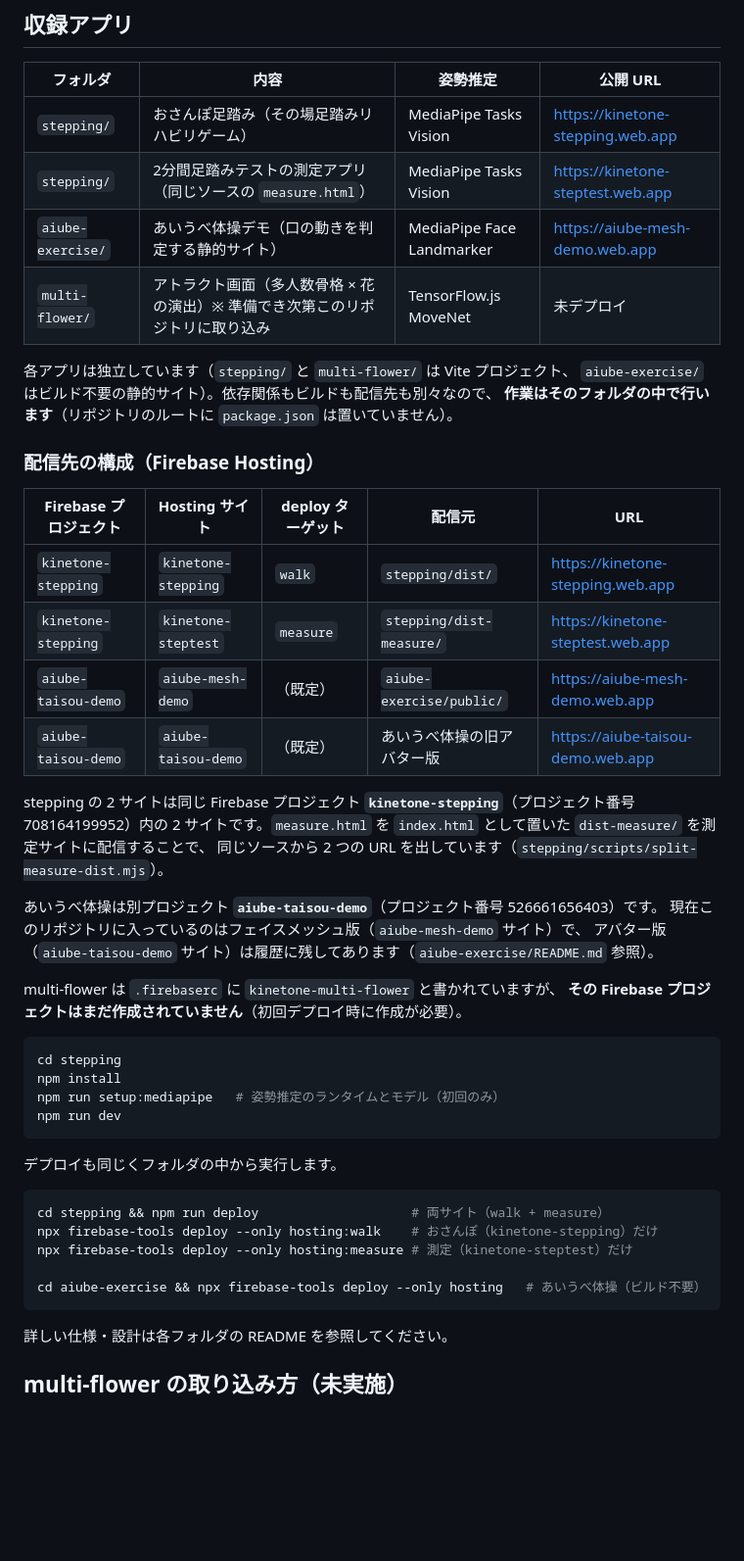
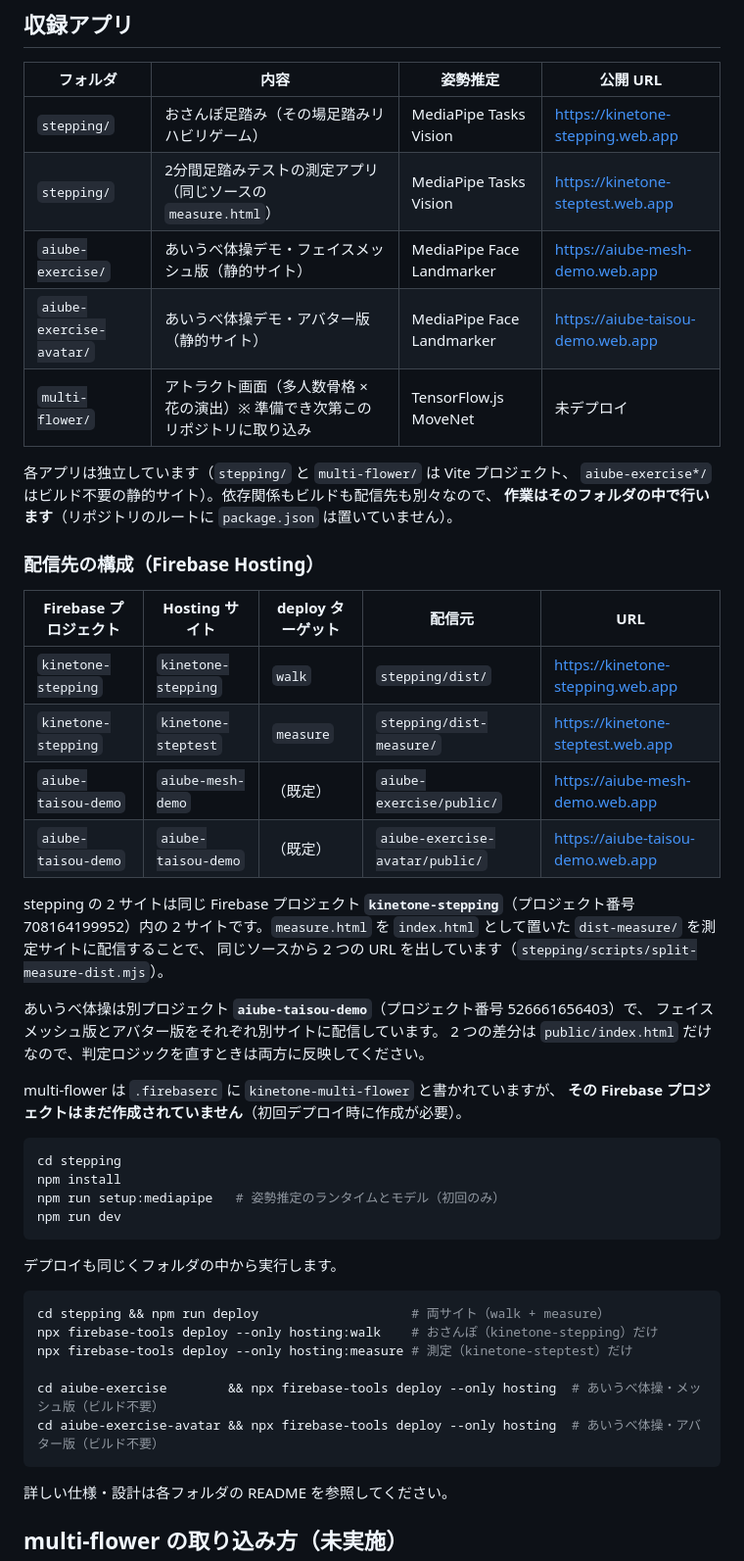
Before and after one commit to researchcoordinate/kinetone, a Markdown page: README.md, the part around the change. Shown at 98% size. Rendered like a GitHub page; blank space fills up the shorter version.

Commit message:
あいうべ体操のアバター版を aiube-exercise-avatar/ に展開
メッシュ版とアバター版を並行して更新できるよう、ブランチ分けではなく
フォルダ分けにする。取り違え防止のため firebase.json に site を明記し、
.firebaserc も置いた（MediaPipe の 22MB は両者で同一ファイルなので
Git 上は共有され、リポジトリはほとんど増えない）。

Co-Authored-By: Claude Opus 5 (1M context) <noreply@anthropic.com>
Claude-Session: https://claude.ai/code/session_01No5vczwmFbgTCTXpCgKr3b

````diff
--- a/README.md
+++ b/README.md
@@ -11,11 +11,12 @@
 |---|---|---|---|
 | `stepping/` | おさんぽ足踏み（その場足踏みリハビリゲーム） | MediaPipe Tasks Vision | https://kinetone-stepping.web.app |
 | `stepping/` | 2分間足踏みテストの測定アプリ（同じソースの `measure.html`） | MediaPipe Tasks Vision | https://kinetone-steptest.web.app |
-| `aiube-exercise/` | あいうべ体操デモ（口の動きを判定する静的サイト） | MediaPipe Face Landmarker | https://aiube-mesh-demo.web.app |
+| `aiube-exercise/` | あいうべ体操デモ・フェイスメッシュ版（静的サイト） | MediaPipe Face Landmarker | https://aiube-mesh-demo.web.app |
+| `aiube-exercise-avatar/` | あいうべ体操デモ・アバター版（静的サイト） | MediaPipe Face Landmarker | https://aiube-taisou-demo.web.app |
 | `multi-flower/` | アトラクト画面（多人数骨格 × 花の演出）※ 準備でき次第このリポジトリに取り込み | TensorFlow.js MoveNet | 未デプロイ |
 
 各アプリは独立しています（`stepping/` と `multi-flower/` は Vite プロジェクト、
-`aiube-exercise/` はビルド不要の静的サイト）。依存関係もビルドも配信先も別々なので、
+`aiube-exercise*/` はビルド不要の静的サイト）。依存関係もビルドも配信先も別々なので、
 **作業はそのフォルダの中で行います**（リポジトリのルートに `package.json` は置いていません）。
 
 ### 配信先の構成（Firebase Hosting）
@@ -25,15 +26,15 @@
 | `kinetone-stepping` | `kinetone-stepping` | `walk` | `stepping/dist/` | https://kinetone-stepping.web.app |
 | `kinetone-stepping` | `kinetone-steptest` | `measure` | `stepping/dist-measure/` | https://kinetone-steptest.web.app |
 | `aiube-taisou-demo` | `aiube-mesh-demo` | （既定） | `aiube-exercise/public/` | https://aiube-mesh-demo.web.app |
-| `aiube-taisou-demo` | `aiube-taisou-demo` | （既定） | あいうべ体操の旧アバター版 | https://aiube-taisou-demo.web.app |
+| `aiube-taisou-demo` | `aiube-taisou-demo` | （既定） | `aiube-exercise-avatar/public/` | https://aiube-taisou-demo.web.app |
 
 stepping の 2 サイトは同じ Firebase プロジェクト **`kinetone-stepping`**（プロジェクト番号 708164199952）内の
 2 サイトです。`measure.html` を `index.html` として置いた `dist-measure/` を測定サイトに配信することで、
 同じソースから 2 つの URL を出しています（`stepping/scripts/split-measure-dist.mjs`）。
 
-あいうべ体操は別プロジェクト **`aiube-taisou-demo`**（プロジェクト番号 526661656403）です。
-現在このリポジトリに入っているのはフェイスメッシュ版（`aiube-mesh-demo` サイト）で、
-アバター版（`aiube-taisou-demo` サイト）は履歴に残してあります（`aiube-exercise/README.md` 参照）。
+あいうべ体操は別プロジェクト **`aiube-taisou-demo`**（プロジェクト番号 526661656403）で、
+フェイスメッシュ版とアバター版をそれぞれ別サイトに配信しています。
+2 つの差分は `public/index.html` だけなので、判定ロジックを直すときは両方に反映してください。
 
 multi-flower は `.firebaserc` に `kinetone-multi-flower` と書かれていますが、
 **その Firebase プロジェクトはまだ作成されていません**（初回デプロイ時に作成が必要）。
@@ -52,7 +53,8 @@ cd stepping && npm run deploy                    # 両サイト（walk + measure
 npx firebase-tools deploy --only hosting:walk    # おさんぽ（kinetone-stepping）だけ
 npx firebase-tools deploy --only hosting:measure # 測定（kinetone-steptest）だけ
 
-cd aiube-exercise && npx firebase-tools deploy --only hosting   # あいうべ体操（ビルド不要）
+cd aiube-exercise        && npx firebase-tools deploy --only hosting  # あいうべ体操・メッシュ版（ビルド不要）
+cd aiube-exercise-avatar && npx firebase-tools deploy --only hosting  # あいうべ体操・アバター版（ビルド不要）
 ```
 
 詳しい仕様・設計は各フォルダの README を参照してください。
````
